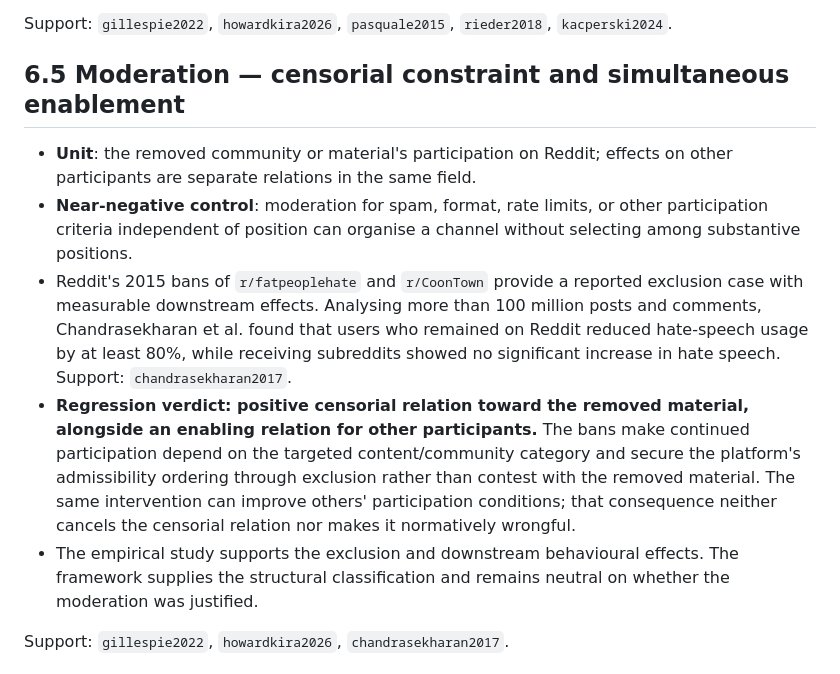
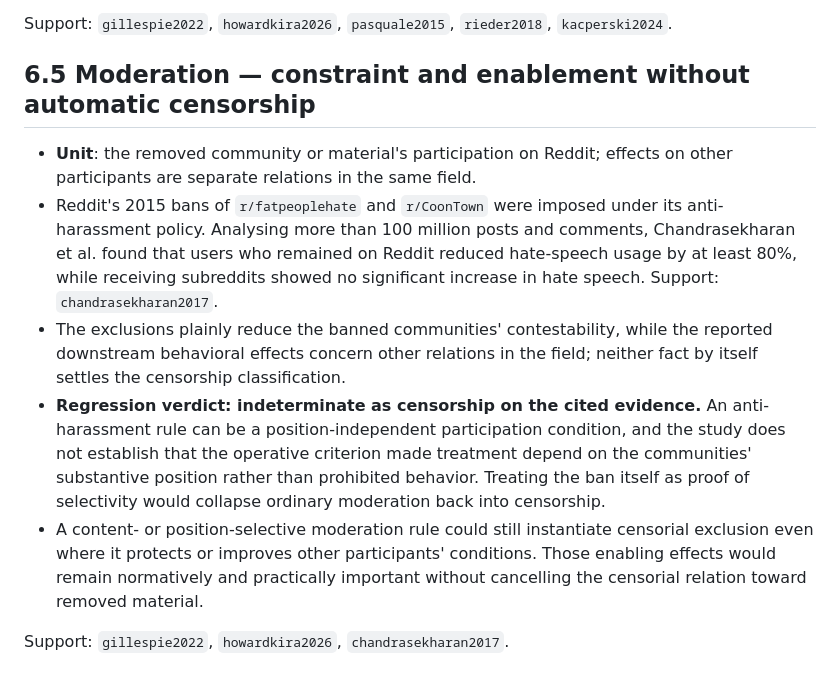
Before and after one commit to grantaj/censorship, a Markdown page: outline.md, the part around the change. Rendered like a GitHub page.

Commit message:
Tighten moderation regression after adversarial review

```diff
--- a/outline.md
+++ b/outline.md
@@ -265,13 +265,13 @@ Support: `zheng2024`.
 
 Support: `gillespie2022`, `howardkira2026`, `pasquale2015`, `rieder2018`, `kacperski2024`.
 
-## 6.5 Moderation — censorial constraint and simultaneous enablement
+## 6.5 Moderation — constraint and enablement without automatic censorship
 
 - **Unit**: the removed community or material's participation on Reddit; effects on other participants are separate relations in the same field.
-- **Near-negative control**: moderation for spam, format, rate limits, or other participation criteria independent of position can organise a channel without selecting among substantive positions.
-- Reddit's 2015 bans of `r/fatpeoplehate` and `r/CoonTown` provide a reported exclusion case with measurable downstream effects. Analysing more than 100 million posts and comments, Chandrasekharan et al. found that users who remained on Reddit reduced hate-speech usage by at least 80%, while receiving subreddits showed no significant increase in hate speech. Support: `chandrasekharan2017`.
-- **Regression verdict: positive censorial relation toward the removed material, alongside an enabling relation for other participants.** The bans make continued participation depend on the targeted content/community category and secure the platform's admissibility ordering through exclusion rather than contest with the removed material. The same intervention can improve others' participation conditions; that consequence neither cancels the censorial relation nor makes it normatively wrongful.
-- The empirical study supports the exclusion and downstream behavioural effects. The framework supplies the structural classification and remains neutral on whether the moderation was justified.
+- Reddit's 2015 bans of `r/fatpeoplehate` and `r/CoonTown` were imposed under its anti-harassment policy. Analysing more than 100 million posts and comments, Chandrasekharan et al. found that users who remained on Reddit reduced hate-speech usage by at least 80%, while receiving subreddits showed no significant increase in hate speech. Support: `chandrasekharan2017`.
+- The exclusions plainly reduce the banned communities' contestability, while the reported downstream behavioral effects concern other relations in the field; neither fact by itself settles the censorship classification.
+- **Regression verdict: indeterminate as censorship on the cited evidence.** An anti-harassment rule can be a position-independent participation condition, and the study does not establish that the operative criterion made treatment depend on the communities' substantive position rather than prohibited behavior. Treating the ban itself as proof of selectivity would collapse ordinary moderation back into censorship.
+- A content- or position-selective moderation rule could still instantiate censorial exclusion even where it protects or improves other participants' conditions. Those enabling effects would remain normatively and practically important without cancelling the censorial relation toward removed material.
 
 Support: `gillespie2022`, `howardkira2026`, `chandrasekharan2017`.
 
```
